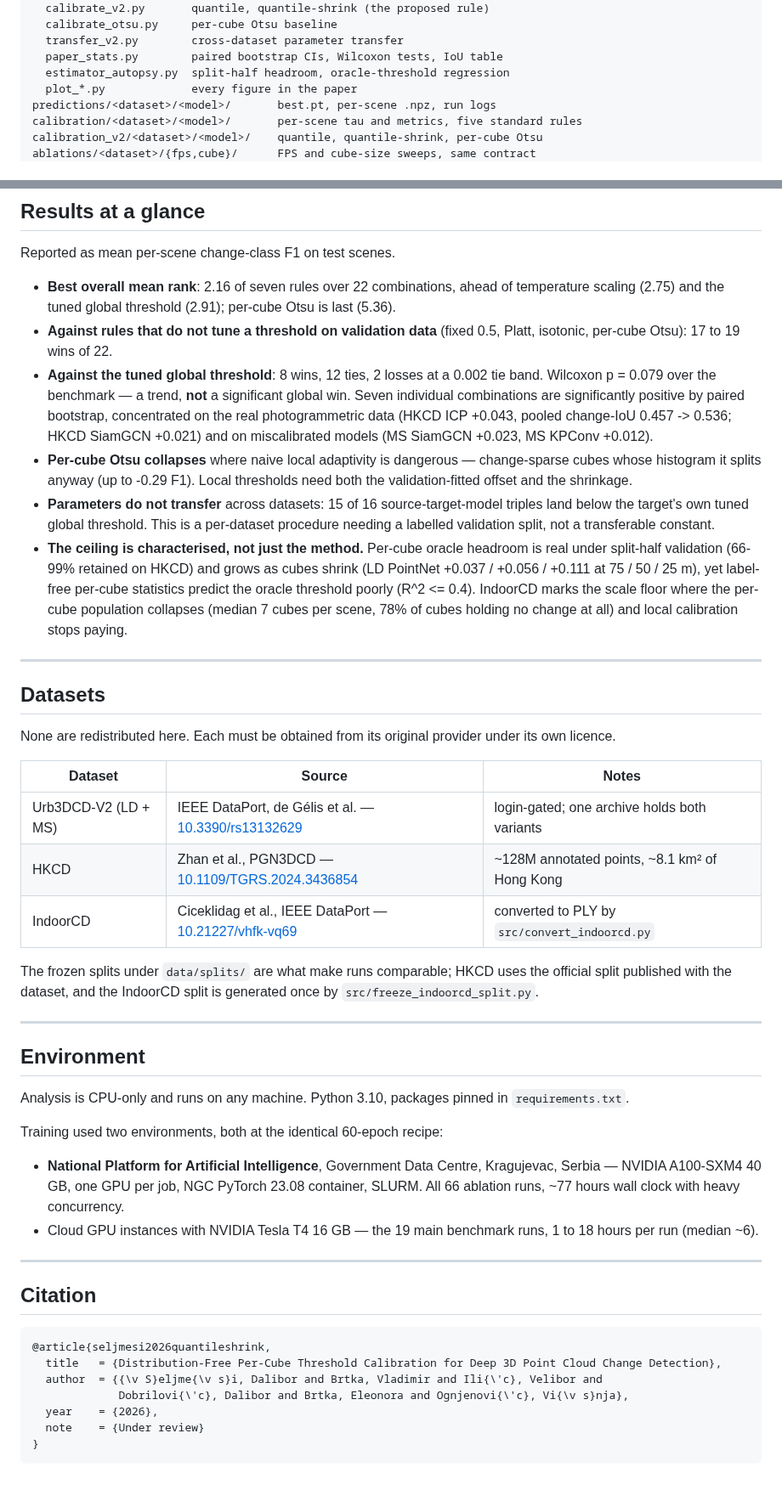
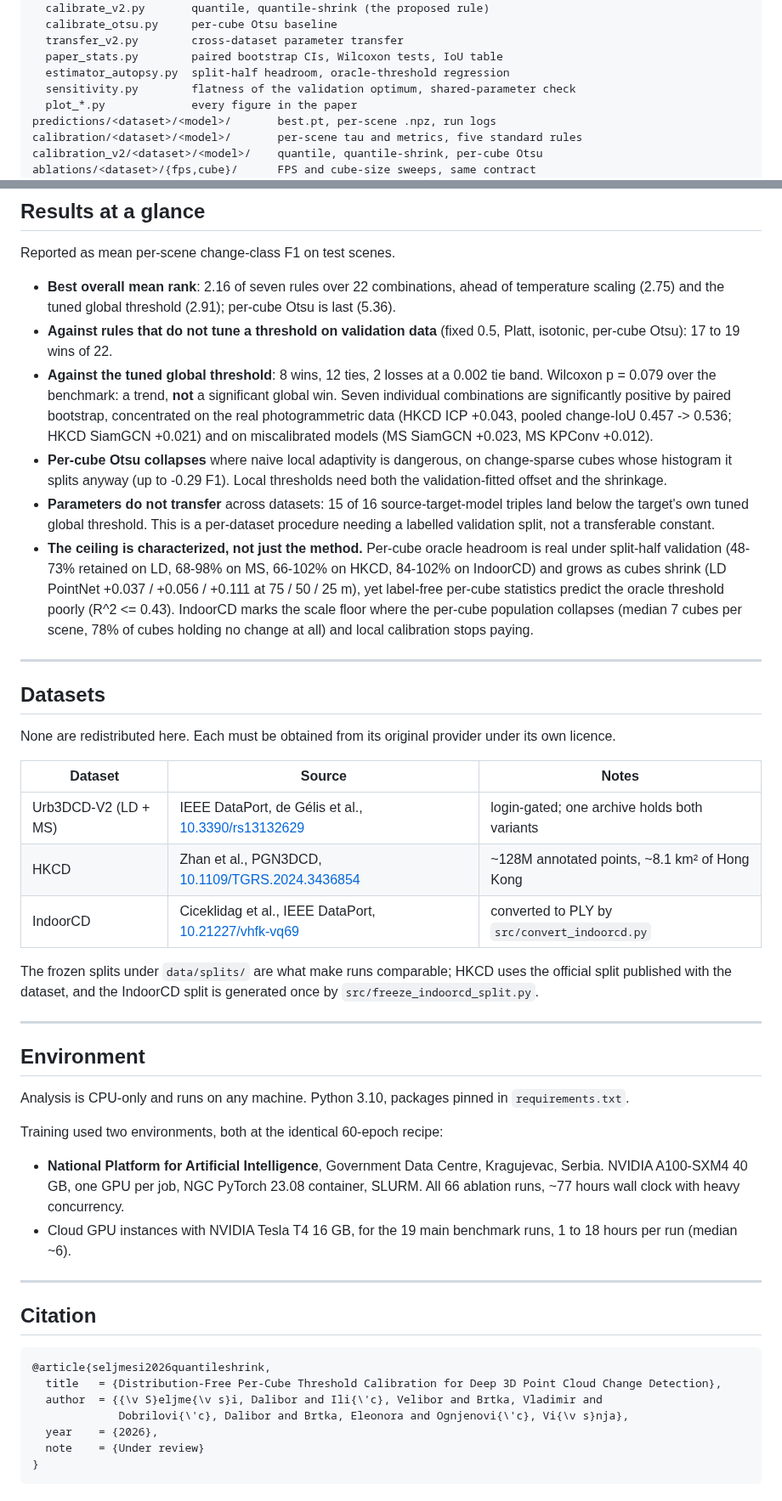
Before and after one commit to Amanzunge/quantile-shrink-3dcd, a Markdown page: README.md, 2 parts joined by grey strips. Shown at 85% size. Drawn GitHub-style.

````diff
--- a/README.md
+++ b/README.md
@@ -219,6 +220,7 @@ src/
   transfer_v2.py        cross-dataset parameter transfer
   paper_stats.py        paired bootstrap CIs, Wilcoxon tests, IoU table
   estimator_autopsy.py  split-half headroom, oracle-threshold regression
+  sensitivity.py        flatness of the validation optimum, shared-parameter check
   plot_*.py             every figure in the paper
 predictions/<dataset>/<model>/       best.pt, per-scene .npz, run logs
 calibration/<dataset>/<model>/       per-scene tau and metrics, five standard rules
@@ -265,20 +267,21 @@ Reported as mean per-scene change-class F1 on test scenes.
 - **Against rules that do not tune a threshold on validation data** (fixed 0.5, Platt,
   isotonic, per-cube Otsu): 17 to 19 wins of 22.
 - **Against the tuned global threshold**: 8 wins, 12 ties, 2 losses at a 0.002 tie band.
-  Wilcoxon p = 0.079 over the benchmark — a trend, **not** a significant global win. Seven
+  Wilcoxon p = 0.079 over the benchmark: a trend, **not** a significant global win. Seven
   individual combinations are significantly positive by paired bootstrap, concentrated on
   the real photogrammetric data (HKCD ICP +0.043, pooled change-IoU 0.457 -> 0.536;
   HKCD SiamGCN +0.021) and on miscalibrated models (MS SiamGCN +0.023, MS KPConv +0.012).
-- **Per-cube Otsu collapses** where naive local adaptivity is dangerous — change-sparse
+- **Per-cube Otsu collapses** where naive local adaptivity is dangerous, on change-sparse
   cubes whose histogram it splits anyway (up to -0.29 F1). Local thresholds need both the
   validation-fitted offset and the shrinkage.
 - **Parameters do not transfer** across datasets: 15 of 16 source-target-model triples
   land below the target's own tuned global threshold. This is a per-dataset procedure
   needing a labelled validation split, not a transferable constant.
-- **The ceiling is characterised, not just the method.** Per-cube oracle headroom is real
-  under split-half validation (66-99% retained on HKCD) and grows as cubes shrink
+- **The ceiling is characterized, not just the method.** Per-cube oracle headroom is real
+  under split-half validation (48-73% retained on LD, 68-98% on MS, 66-102% on HKCD,
+  84-102% on IndoorCD) and grows as cubes shrink
   (LD PointNet +0.037 / +0.056 / +0.111 at 75 / 50 / 25 m), yet label-free per-cube
-  statistics predict the oracle threshold poorly (R^2 <= 0.4). IndoorCD marks the scale
+  statistics predict the oracle threshold poorly (R^2 <= 0.43). IndoorCD marks the scale
   floor where the per-cube population collapses (median 7 cubes per scene, 78% of cubes
   holding no change at all) and local calibration stops paying.
 
@@ -291,9 +294,9 @@ own licence.
 
 | Dataset | Source | Notes |
 |---|---|---|
-| Urb3DCD-V2 (LD + MS) | IEEE DataPort, de Gélis et al. — [10.3390/rs13132629](https://doi.org/10.3390/rs13132629) | login-gated; one archive holds both variants |
-| HKCD | Zhan et al., PGN3DCD — [10.1109/TGRS.2024.3436854](https://doi.org/10.1109/TGRS.2024.3436854) | ~128M annotated points, ~8.1 km² of Hong Kong |
-| IndoorCD | Ciceklidag et al., IEEE DataPort — [10.21227/vhfk-vq69](https://doi.org/10.21227/vhfk-vq69) | converted to PLY by `src/convert_indoorcd.py` |
+| Urb3DCD-V2 (LD + MS) | IEEE DataPort, de Gélis et al., [10.3390/rs13132629](https://doi.org/10.3390/rs13132629) | login-gated; one archive holds both variants |
+| HKCD | Zhan et al., PGN3DCD, [10.1109/TGRS.2024.3436854](https://doi.org/10.1109/TGRS.2024.3436854) | ~128M annotated points, ~8.1 km² of Hong Kong |
+| IndoorCD | Ciceklidag et al., IEEE DataPort, [10.21227/vhfk-vq69](https://doi.org/10.21227/vhfk-vq69) | converted to PLY by `src/convert_indoorcd.py` |
 
 The frozen splits under `data/splits/` are what make runs comparable; HKCD uses the
 official split published with the dataset, and the IndoorCD split is generated once by
@@ -309,9 +312,9 @@ Analysis is CPU-only and runs on any machine. Python 3.10, packages pinned in
 Training used two environments, both at the identical 60-epoch recipe:
 
 - **National Platform for Artificial Intelligence**, Government Data Centre, Kragujevac,
-  Serbia — NVIDIA A100-SXM4 40 GB, one GPU per job, NGC PyTorch 23.08 container, SLURM.
+  Serbia. NVIDIA A100-SXM4 40 GB, one GPU per job, NGC PyTorch 23.08 container, SLURM.
   All 66 ablation runs, ~77 hours wall clock with heavy concurrency.
-- Cloud GPU instances with NVIDIA Tesla T4 16 GB — the 19 main benchmark runs,
+- Cloud GPU instances with NVIDIA Tesla T4 16 GB, for the 19 main benchmark runs,
   1 to 18 hours per run (median ~6).
 
 ---
@@ -321,7 +324,7 @@ Training used two environments, both at the identical 60-epoch recipe:
 ```bibtex
 @article{seljmesi2026quantileshrink,
   title   = {Distribution-Free Per-Cube Threshold Calibration for Deep 3D Point Cloud Change Detection},
-  author  = {{\v S}eljme{\v s}i, Dalibor and Brtka, Vladimir and Ili{\'c}, Velibor and
+  author  = {{\v S}eljme{\v s}i, Dalibor and Ili{\'c}, Velibor and Brtka, Vladimir and
              Dobrilovi{\'c}, Dalibor and Brtka, Eleonora and Ognjenovi{\'c}, Vi{\v s}nja},
   year    = {2026},
   note    = {Under review}
````
Also changed, not shown: other parts of README.md (+6 -5 lines), docs/graphical_abstract.png, 2 other files.
